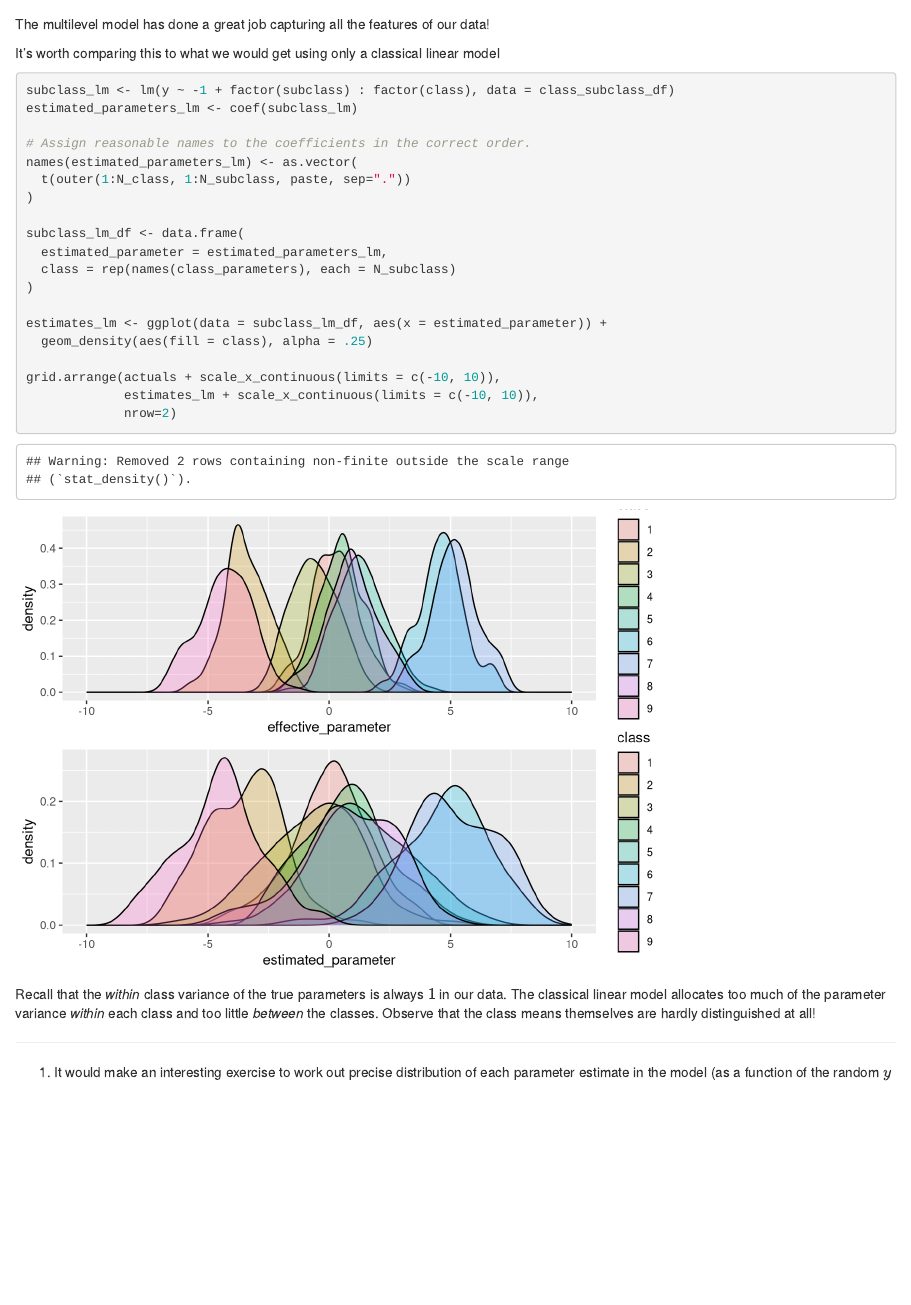
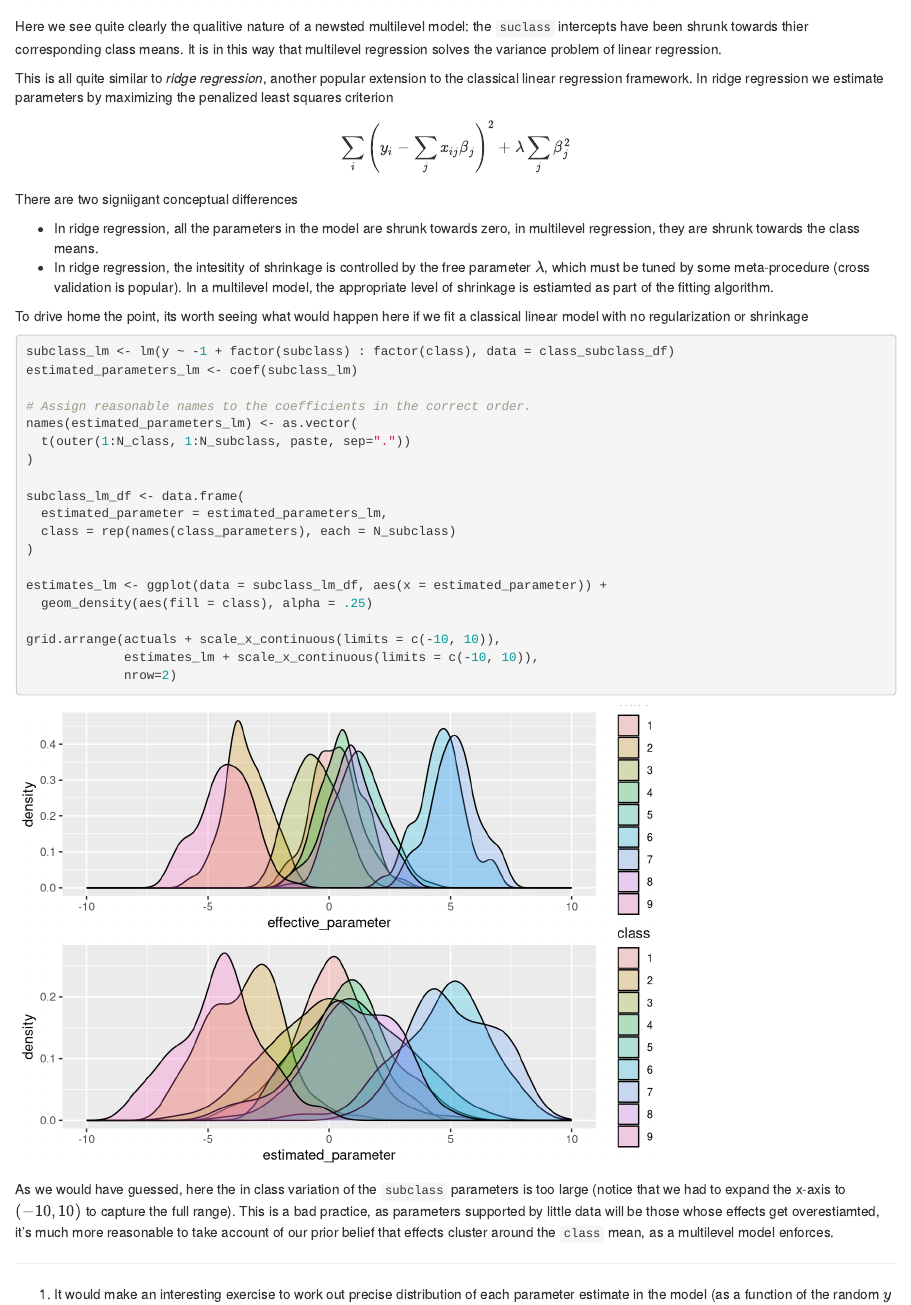
Before and after one commit to madrury/into-to-multilevel-models, an R Markdown document (intro_to_multilevel_models.Rmd): the page in a window 1100 px wide, from 13050 px down. Rendered offline with R 4.5, knitr and Pandoc, with nearby package versions; code that draws random numbers runs with fixed seeds of ours.

Commit message:
Add blurb on ridge regression.

````diff
--- a/intro_to_multilevel_models.Rmd
+++ b/intro_to_multilevel_models.Rmd
@@ -560,13 +560,31 @@ grid.arrange(actuals + scale_x_continuous(limits = c(-8, 8)),
              nrow=2)
 ```
 
-The multilevel model has done a great job capturing all the features of our
-data!
+Here we see quite clearly the qualitive nature of a newsted multilevel model:
+the `suclass` intercepts have been shrunk towards thier corresponding class means.
+It is in this way that multilevel regression solves the variance problem of
+linear regression.
 
-It's worth comparing this to what we would get using only a classical linear
-model
+This is all quite similar to *ridge regression*, another popular extension to
+the classical linear regression framework.  In ridge regression we estimate
+parameters by maximizing the penalized least squares criterion
 
-```{r}
+$$ \sum_i \left( y_i - \sum_j x_{ij} \beta_j \right)^2 + \lambda \sum_j \beta_j^2 $$
+
+There are two signiigant conceptual differences
+
+  - In ridge regression, all the parameters in the model are shrunk towards zero,
+  in multilevel regression, they are shrunk towards the class means.
+  - In ridge regression, the intesitity of shrinkage is controlled by the free
+  parameter $\lambda$, which must be tuned by some meta-procedure (cross
+  validation is popular).  In a multilevel model, the appropriate level of
+  shrinkage is estiamted as part of the fitting algorithm.
+
+
+To drive home the point, its worth seeing what would happen here if we fit a
+classical linear model with no regularization or shrinkage
+
+```{r message=FALSE, warning=FALSE}
 subclass_lm <- lm(y ~ -1 + factor(subclass) : factor(class), data = class_subclass_df)
 estimated_parameters_lm <- coef(subclass_lm)
 
@@ -588,10 +606,12 @@ grid.arrange(actuals + scale_x_continuous(limits = c(-10, 10)),
              nrow=2)
 ```
 
-Recall that the *within* class variance of the true parameters is always $1$ in
-our data.  The classical linear model allocates too much of the parameter
-variance *within* each class and too little *between* the classes.  Observe
-that the class means themselves are hardly distinguished at all!
+As we would have guessed, here the in class variation of the `subclass` parameters
+is too large (notice that we had to expand the x-axis to $(-10, 10)$ to capture
+the full range).  This is a bad practice, as parameters supported by little
+data will be those whose effects get overestiamted, it's much more reasonable to
+take account of our prior belief that effects cluster around the `class` mean, as
+a multilevel model enforces.
 
 [^4]: Sometimes the term "Hierarchical Models" is also used, or "Mixed-Effects
 Models", the naming is inconsistet and confusing.
````
Also changed, not shown: intro_to_multilevel_models.html.
